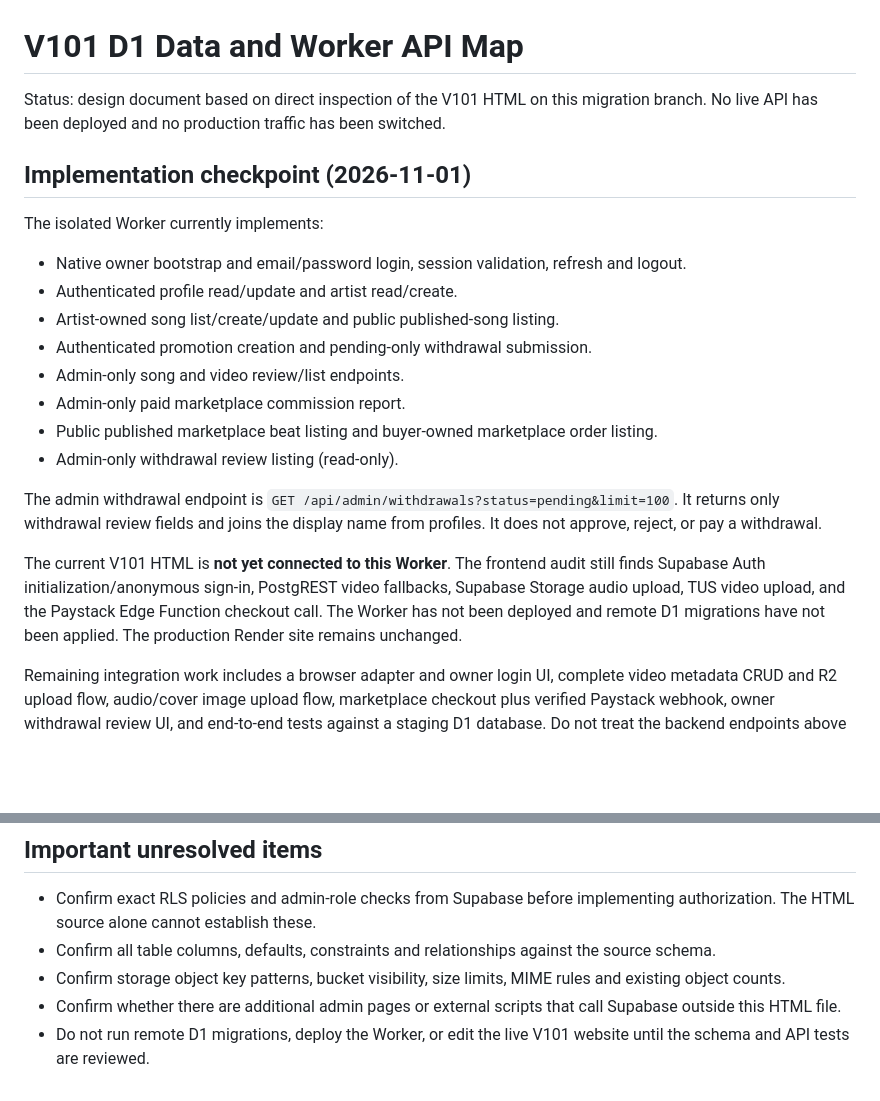
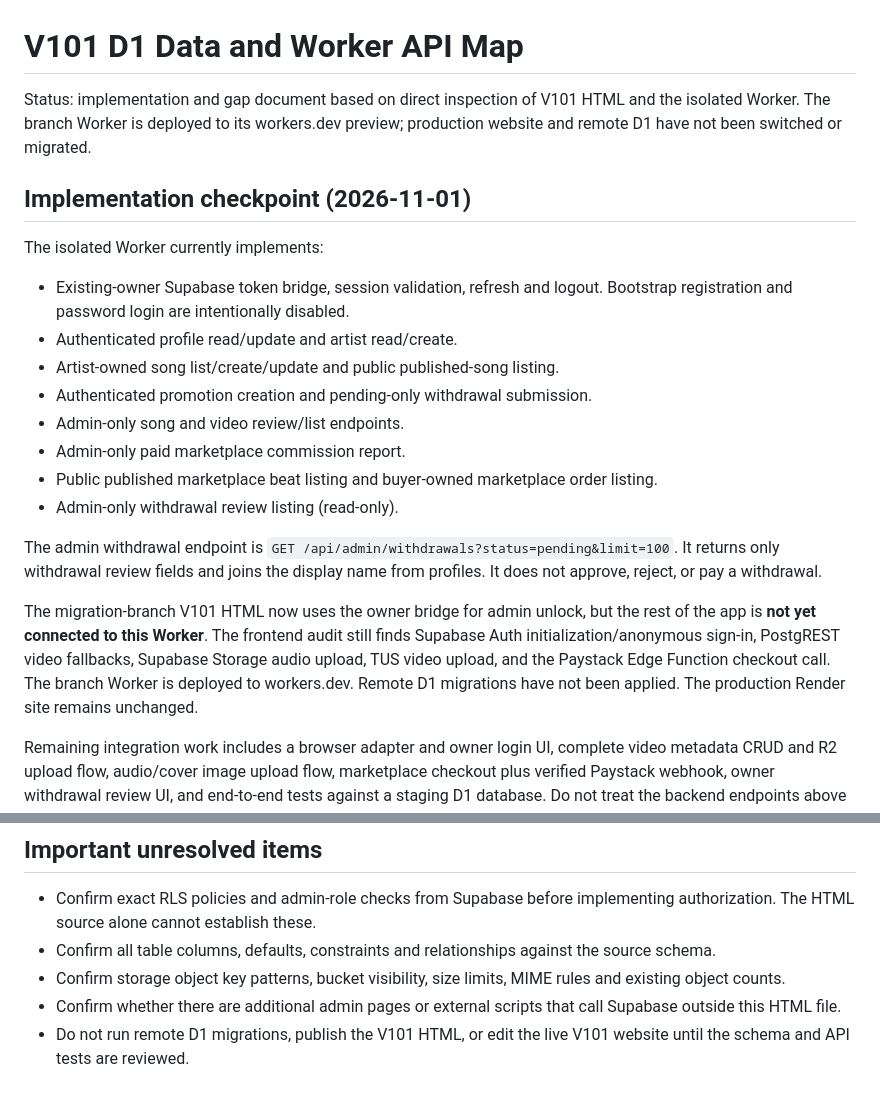
Before and after one commit to Artistlvelup/Artist-level-up, a Markdown page: migrations/d1/V101_D1_API_AND_AUTHORIZATION_MAP.md, 2 parts joined by grey strips. Rendered like a GitHub page; blank space fills up the shorter version.

Commit message:
Refresh V101 migration security and deployment audit

```diff
--- a/migrations/d1/V101_D1_API_AND_AUTHORIZATION_MAP.md
+++ b/migrations/d1/V101_D1_API_AND_AUTHORIZATION_MAP.md
@@ -1,11 +1,11 @@
 # V101 D1 Data and Worker API Map
 
-Status: design document based on direct inspection of the V101 HTML on this migration branch. No live API has been deployed and no production traffic has been switched.
+Status: implementation and gap document based on direct inspection of V101 HTML and the isolated Worker. The branch Worker is deployed to its workers.dev preview; production website and remote D1 have not been switched or migrated.
 
 ## Implementation checkpoint (2026-11-01)
 
 The isolated Worker currently implements:
-- Native owner bootstrap and email/password login, session validation, refresh and logout.
+- Existing-owner Supabase token bridge, session validation, refresh and logout. Bootstrap registration and password login are intentionally disabled.
 - Authenticated profile read/update and artist read/create.
 - Artist-owned song list/create/update and public published-song listing.
 - Authenticated promotion creation and pending-only withdrawal submission.
@@ -16,7 +16,7 @@ The isolated Worker currently implements:
 
 The admin withdrawal endpoint is `GET /api/admin/withdrawals?status=pending&limit=100`. It returns only withdrawal review fields and joins the display name from profiles. It does not approve, reject, or pay a withdrawal.
 
-The current V101 HTML is **not yet connected to this Worker**. The frontend audit still finds Supabase Auth initialization/anonymous sign-in, PostgREST video fallbacks, Supabase Storage audio upload, TUS video upload, and the Paystack Edge Function checkout call. The Worker has not been deployed and remote D1 migrations have not been applied. The production Render site remains unchanged.
+The migration-branch V101 HTML now uses the owner bridge for admin unlock, but the rest of the app is **not yet connected to this Worker**. The frontend audit still finds Supabase Auth initialization/anonymous sign-in, PostgREST video fallbacks, Supabase Storage audio upload, TUS video upload, and the Paystack Edge Function checkout call. The branch Worker is deployed to workers.dev. Remote D1 migrations have not been applied. The production Render site remains unchanged.
 
 Remaining integration work includes a browser adapter and owner login UI, complete video metadata CRUD and R2 upload flow, audio/cover image upload flow, marketplace checkout plus verified Paystack webhook, owner withdrawal review UI, and end-to-end tests against a staging D1 database. Do not treat the backend endpoints above as proof that the full site has migrated.
 
@@ -100,4 +100,4 @@ R2 upload authorization should use short-lived presigned URLs or a Worker-mediat
 - Confirm all table columns, defaults, constraints and relationships against the source schema.
 - Confirm storage object key patterns, bucket visibility, size limits, MIME rules and existing object counts.
 - Confirm whether there are additional admin pages or external scripts that call Supabase outside this HTML file.
-- Do not run remote D1 migrations, deploy the Worker, or edit the live V101 website until the schema and API tests are reviewed.
+- Do not run remote D1 migrations, publish the V101 HTML, or edit the live V101 website until the schema and API tests are reviewed.
```
